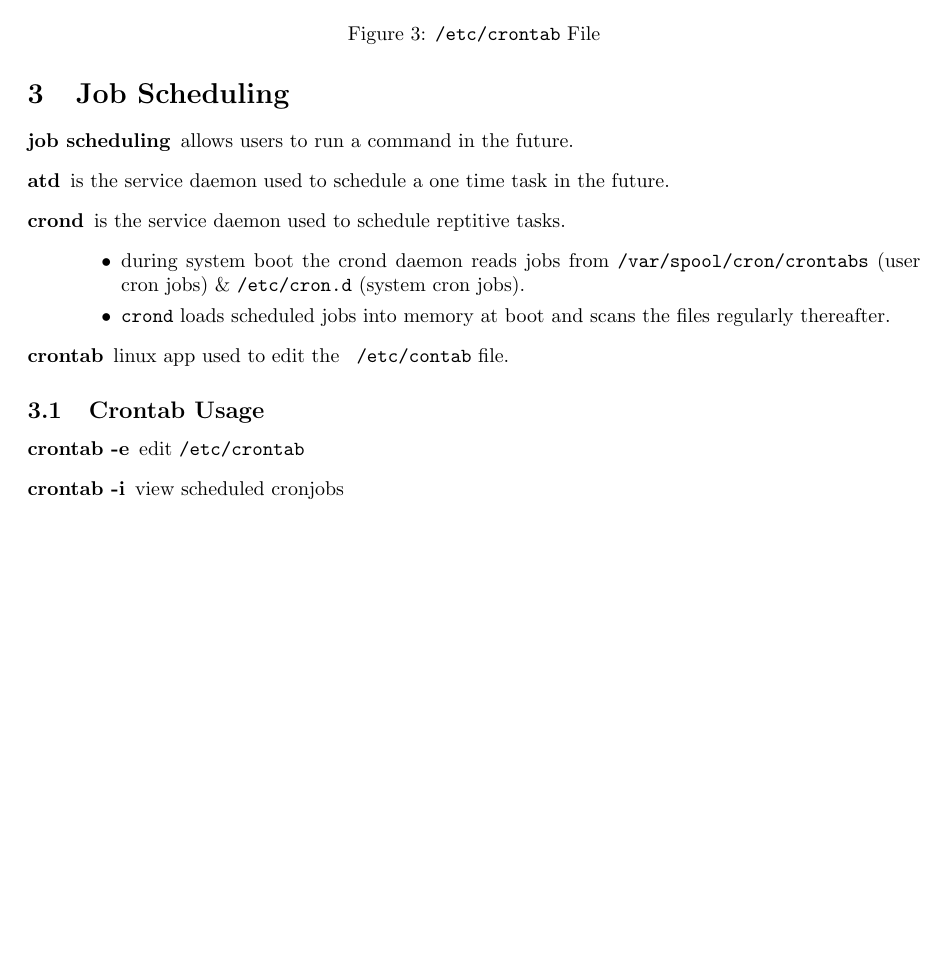
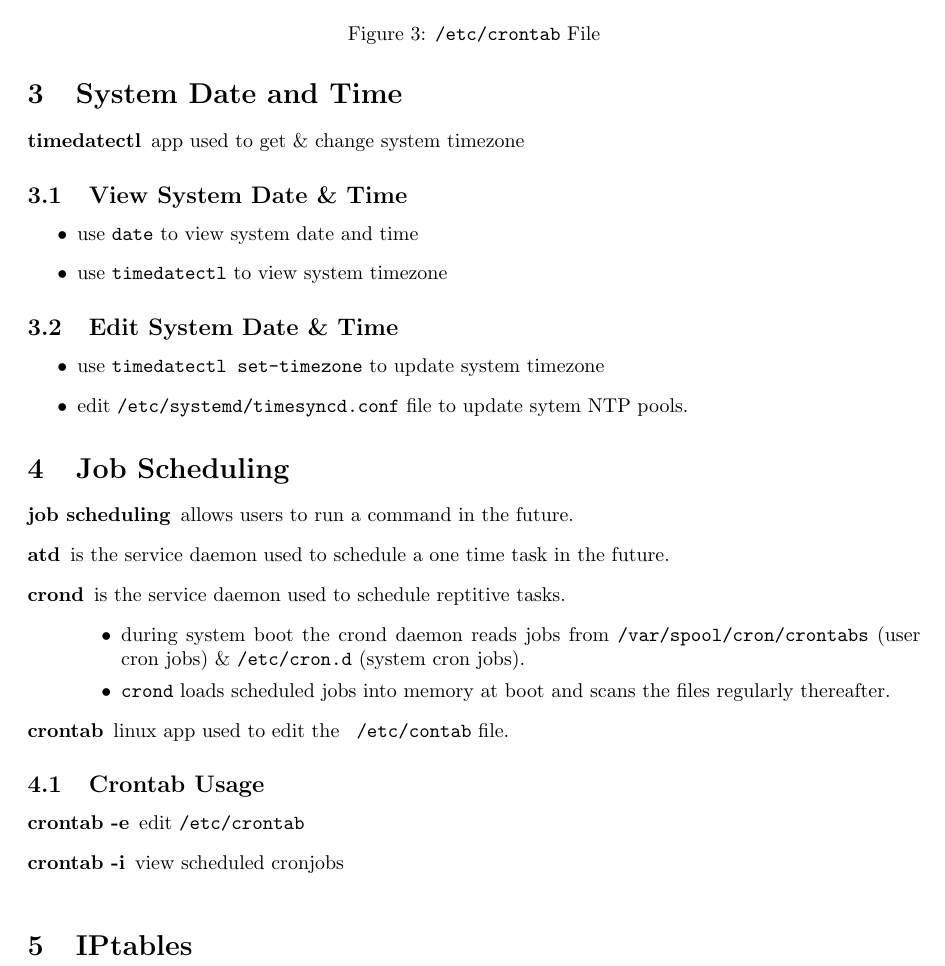
Before and after one commit to tjbronx92/StudyGuides, a LaTeX document (linux/Linux/linux_notes.tex): part of page 5 of 5, cut so that both start at the same text, the shorter picture padded with empty space. Compiled offline with pdfLaTeX.

Commit message:
add notes

```diff
--- a/linux/Linux/linux_notes.tex
+++ b/linux/Linux/linux_notes.tex
@@ -214,6 +214,24 @@ Every process is in one of the \textbf{5 Basic Operating States:}
     \item Child process inherit the nice score of it's parent (calling) process.
 \end{itemize}
 
+\section{System Date and Time}
+\begin{description}
+    \item[timedatectl] app used to get \& change system timezone
+\end{description}
+
+\subsection{View System Date \& Time}
+\begin{itemize}
+    \item use \texttt{date} to view system date and time
+    \item use \texttt{timedatectl} to view system timezone
+\end{itemize}
+
+\subsection{Edit System Date \& Time}
+\begin{itemize}
+    \item use \texttt{timedatectl set-timezone} to update system timezone
+    \item edit \texttt{/etc/systemd/timesyncd.conf} file to update sytem NTP pools.
+
+\end{itemize}
+
 \section{Job Scheduling}
 \begin{description}
     \item[job scheduling] allows users to run a command in the future.
@@ -238,5 +256,8 @@ Every process is in one of the \textbf{5 Basic Operating States:}
     \caption{\texttt{/etc/crontab} File}
 \end{figure}
 
+\section{IPtables}
+
+
 
 \end{document}
```
Also changed, not shown: linux/Linux/linux_notes.pdf, 4 other files.
